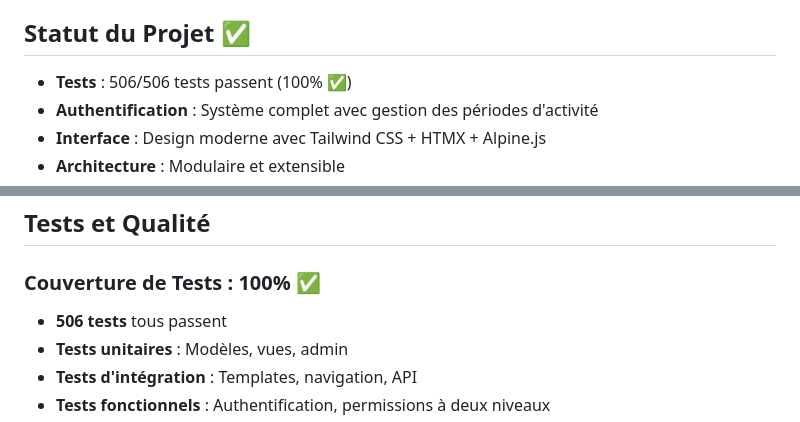
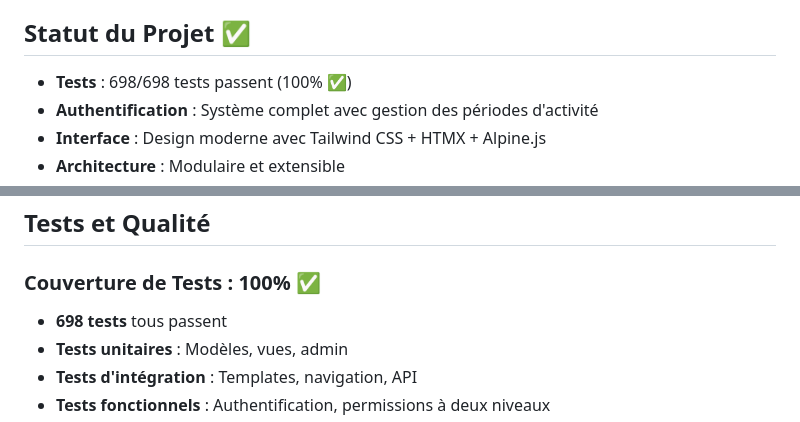
Before and after one commit to sloutmyv/maieutix, a Markdown page: README.md, 2 parts joined by grey strips. GitHub-like rendering.

```diff
--- a/README.md
+++ b/README.md
@@ -6,7 +6,7 @@ Un projet Django moderne pour la gestion des activités professionnelles des sag
 
 ## Statut du Projet ✅
 
-- **Tests** : 506/506 tests passent (100% ✅)
+- **Tests** : 698/698 tests passent (100% ✅)
 - **Authentification** : Système complet avec gestion des périodes d'activité
 - **Interface** : Design moderne avec Tailwind CSS + HTMX + Alpine.js
 - **Architecture** : Modulaire et extensible
@@ -317,7 +317,7 @@ environment:
 ## Tests et Qualité
 
 ### Couverture de Tests : 100% ✅
-- **506 tests** tous passent
+- **698 tests** tous passent
 - **Tests unitaires** : Modèles, vues, admin
 - **Tests d'intégration** : Templates, navigation, API
 - **Tests fonctionnels** : Authentification, permissions à deux niveaux
```
Also changed, not shown: TESTS_README.md (+8 -8 lines).
